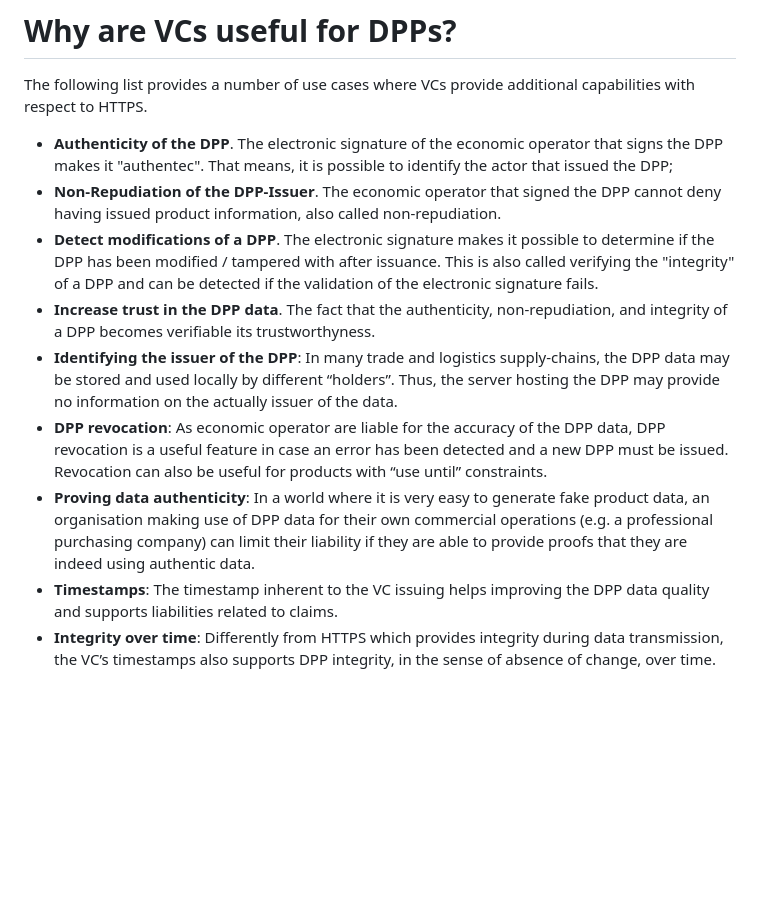
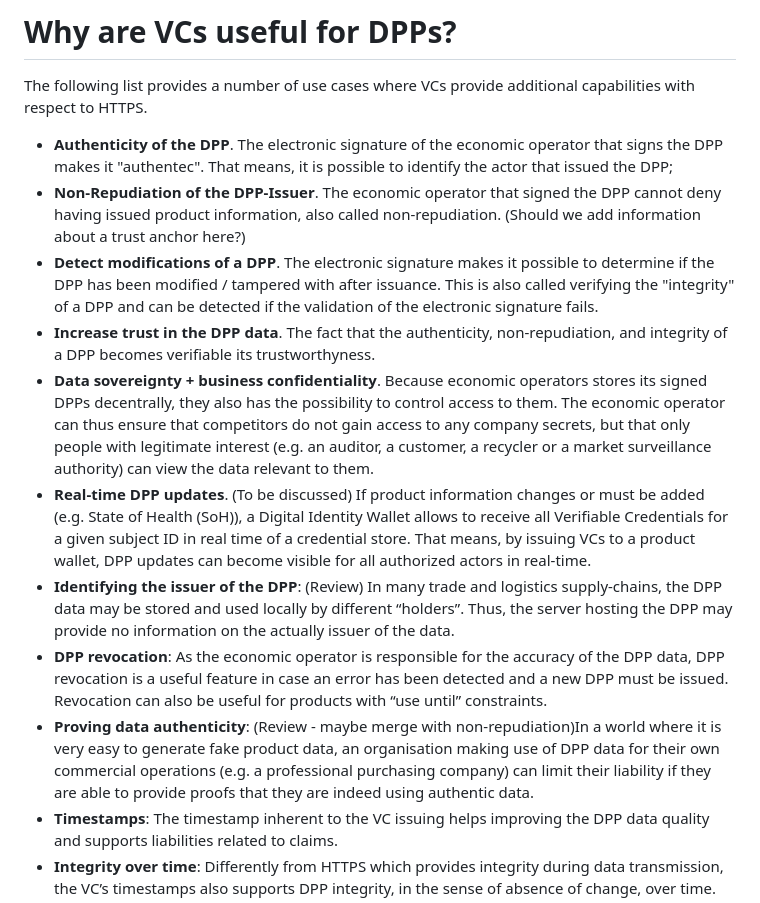
Before and after one commit to w3c/vc-dpp-bw, a Markdown page: dpp-ucr/index.md, the part around the change. Rendered like a GitHub page; blank space fills up the shorter version.

Commit message:
Update index.md
Added some reasons for why implement DPPs with VCs is a good idea.

```diff
--- a/dpp-ucr/index.md
+++ b/dpp-ucr/index.md
@@ -9,12 +9,14 @@ This note aims to investigate why, in some cases, it might be useful to issue a
 The following list provides a number of use cases where VCs provide additional capabilities with respect to HTTPS.
 
 - **Authenticity of the DPP**. The electronic signature of the economic operator that signs the DPP makes it "authentec". That means, it is possible to identify the actor that issued the DPP;
-- **Non-Repudiation of the DPP-Issuer**. The economic operator that signed the DPP cannot deny having issued product information, also called non-repudiation.
+- **Non-Repudiation of the DPP-Issuer**. The economic operator that signed the DPP cannot deny having issued product information, also called non-repudiation. (Should we add information about a trust anchor here?)
 - **Detect modifications of a DPP**. The electronic signature makes it possible to determine if the DPP has been modified / tampered with after issuance. This is also called verifying the "integrity" of a DPP and can be detected if the validation of the electronic signature fails.
 - **Increase trust in the DPP data**. The fact that the authenticity, non-repudiation, and integrity of a DPP becomes verifiable its trustworthyness.
-- **Identifying the issuer of the DPP**: In many trade and logistics supply-chains, the DPP data may be stored and used locally by different “holders”. Thus, the server hosting the DPP may provide no information on the actually issuer of the data.
-- **DPP revocation**: As economic operator are liable for the accuracy of the DPP data, DPP revocation is a useful feature in case an error has been detected and a new DPP must be issued. Revocation can also be useful for products with “use until” constraints.
-- **Proving data authenticity**: In a world where it is very easy to generate fake product data, an organisation making use of DPP data for their own commercial operations (e.g. a professional purchasing company) can limit their liability if they are able to provide proofs that they are indeed using authentic data.
+- **Data sovereignty + business confidentiality**. Because economic operators stores its signed DPPs decentrally, they also has the possibility to control access to them. The economic operator can thus ensure that competitors do not gain access to any company secrets, but that only people with legitimate interest (e.g. an auditor, a customer, a recycler or a market surveillance authority) can view the data relevant to them.
+- **Real-time DPP updates**. (To be discussed) If product information changes or must be added (e.g. State of Health (SoH)), a Digital Identity Wallet allows to receive all Verifiable Credentials for a given subject ID in real time of a credential store. That means, by issuing VCs to a product wallet, DPP updates can become visible for all authorized actors in real-time.
+- **Identifying the issuer of the DPP**: (Review) In many trade and logistics supply-chains, the DPP data may be stored and used locally by different “holders”. Thus, the server hosting the DPP may provide no information on the actually issuer of the data.
+- **DPP revocation**: As the economic operator is responsible for the accuracy of the DPP data, DPP revocation is a useful feature in case an error has been detected and a new DPP must be issued. Revocation can also be useful for products with “use until” constraints.
+- **Proving data authenticity**: (Review - maybe merge with non-repudiation)In a world where it is very easy to generate fake product data, an organisation making use of DPP data for their own commercial operations (e.g. a professional purchasing company) can limit their liability if they are able to provide proofs that they are indeed using authentic data.
 - **Timestamps**:  The timestamp inherent to the VC issuing helps improving the DPP data quality and supports liabilities related to claims.
 - **Integrity over time**: Differently from HTTPS which provides integrity during data transmission, the VC’s timestamps also supports DPP integrity, in the sense of absence of change, over time.
 - **Privacy**: The default HTTPS request provides no privacy for a party retrieving DPP data, e.g. a consumer. If the DPP is “held” by a third party, e.g. a retail store, the DPP copy held by the third party can be accessed and authenticated by the consumer instead of the version held by the issuing economic operator. This protects the privacy of the consumer. For example, if the DPP is for a medication, access to the DPP can reveal information about the user’s medical condition.
```
